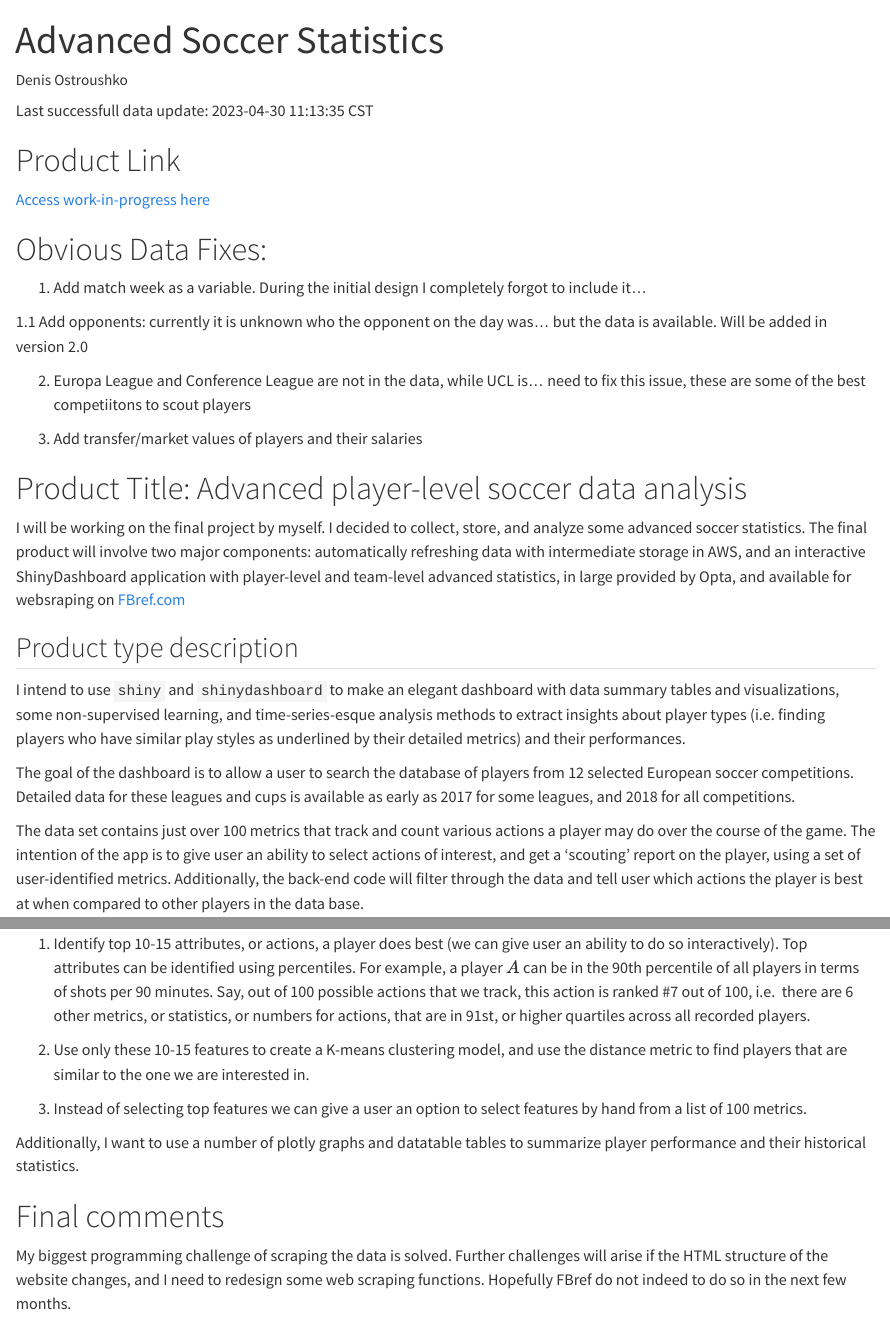
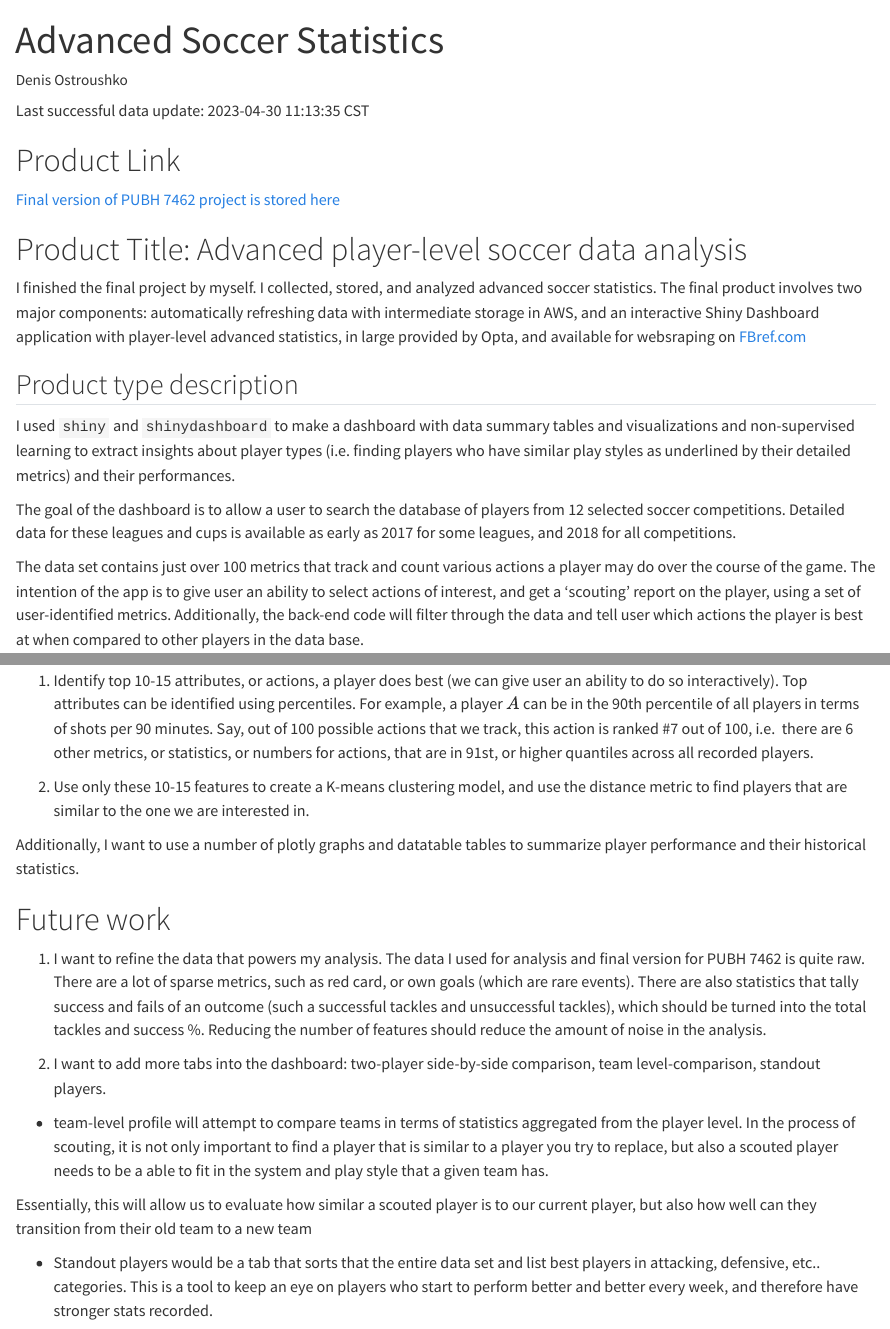
Before and after one commit to denisostroushko1/soccer_dashboard, a Quarto document (README.qmd): the page in a window 1100 px wide, from its top, and a second part further down, joined at a grey line. Rendered offline with R 4.5, knitr and Pandoc in place of Quarto, with nearby package versions.

Commit message:
for final project submission - new readme

```diff
--- a/README.qmd
+++ b/README.qmd
@@ -12,37 +12,39 @@ execute:
 
 <!-- gfm -->
 
-Last successfull data update: `r paste0(format(Sys.time(), tz="America/Chicago"), " CST")`
+Last successful data update: `r paste0(format(Sys.time(), tz="America/Chicago"), " CST")`
 
 # Product Link
 
-[Access work-in-progress here](https://kexite.shinyapps.io/soccer_dashboard/)
+[Final version of PUBH 7462 project is stored here](https://kexite.shinyapps.io/soccer_dashboard/)
 
+<!--
 # Obvious Data Fixes:
 
 1. Add match week as a variable. During the initial design I completely forgot to include it...
 
 1.1 Add opponents: currently it is unknown who the opponent on the day was... but the data is available. Will be added in version 2.0
 
-2. Europa League and Conference League are not in the data, while UCL is... need to fix this issue, these are some of the best competiitons
+2. Europa League and Conference League are not in the data, while UCL is... need to fix this issue, these are some of the best competitions
 to scout players
 
 3. Add transfer/market values of players and their salaries
+-->
 
 # Product Title: Advanced player-level soccer data analysis
 
-I will be working on the final project by myself. I decided to collect, store, and analyze some advanced soccer statistics.
-The final product will involve two major components: automatically refreshing data with intermediate storage in AWS, and
-an interactive ShinyDashboard application with player-level and team-level advanced statistics, in large provided by Opta,
+I finished the final project by myself. I collected, stored, and analyzed advanced soccer statistics.
+The final product involves two major components: automatically refreshing data with intermediate storage in AWS, and
+an interactive Shiny Dashboard application with player-level advanced statistics, in large provided by Opta,
 and available for websraping on [FBref.com](https://fbref.com/en/)
 
 
 ## Product type description
 
-I intend to use `shiny` and `shinydashboard` to make an elegant dashboard with data summary tables and visualizations, some
-non-supervised learning, and time-series-esque analysis methods to extract insights about player types (i.e. finding players who have similar play styles as underlined by their detailed metrics) and their performances.
+I used `shiny` and `shinydashboard` to make a dashboard with data summary tables and visualizations and
+non-supervised learning to extract insights about player types (i.e. finding players who have similar play styles as underlined by their detailed metrics) and their performances.
 
-The goal of the dashboard is to allow a user to search the database of players from 12 selected European soccer competitions.
+The goal of the dashboard is to allow a user to search the database of players from 12 selected soccer competitions.
 Detailed data for these leagues and cups is available as early as 2017 for some leagues, and 2018 for all competitions.
 
 The data set contains just over 100 metrics that track and count various actions a player may do over the course of the game.
@@ -90,19 +94,30 @@ players with similar play styles should have similar underlying stats. For examp
 1. Identify top 10-15 attributes, or actions, a player does best (we can give user an ability to do so interactively).
   Top attributes can be identified using percentiles. For example, a player $A$ can be in the 90th percentile of all players
   in terms of shots per 90 minutes. Say, out of 100 possible actions that we track, this action is ranked #7 out of 100, i.e.
-  there are 6 other metrics, or statistics, or numbers for actions, that are in 91st, or higher quartiles across all recorded
+  there are 6 other metrics, or statistics, or numbers for actions, that are in 91st, or higher quantiles across all recorded
   players.
 
 2. Use only these 10-15 features to create a K-means clustering model, and use the distance metric to find players that are
   similar to the one we are interested in.
 
-3. Instead of selecting top features we can give a user an option to select features by hand from a list of 100 metrics.
-
 Additionally, I want to use a number of plotly graphs and datatable tables to summarize player performance and their historical
 statistics.
 
-# Final comments
+# Future work
 
-My biggest programming challenge of scraping the data is solved. Further challenges will arise if the HTML structure of the
-website changes, and I need to redesign some web scraping functions. Hopefully FBref do not indeed to do so in the next few
-months.
+1. I want to refine the data that powers my analysis. The data I used for analysis and final version for PUBH 7462 is quite raw.
+There are a lot of sparse metrics, such as red card, or own goals (which are rare events). There are also statistics that
+tally success and fails of an outcome (such a successful tackles and unsuccessful tackles), which should be turned into the
+total tackles and success %. Reducing the number of features should reduce the amount of noise in the analysis.
+
+2. I want to add more tabs into the dashboard: two-player side-by-side comparison, team level-comparison, standout players.
+
+  * team-level profile will attempt to compare teams in terms of statistics aggregated from the player level. In the process of scouting, it is not only important to find a player that is similar to a player you try to replace, but also a scouted player needs
+  to be a able to fit in the system and play style that a given team has.
+
+  Essentially, this will allow us to evaluate how similar a scouted player is to our current player, but also how well can they
+  transition from their old team to a new team
+
+  * Standout players would be a tab that sorts that the entire data set and list best players in attacking, defensive, etc..
+  categories. This is a tool to keep an eye on players who start to perform better and better every week, and therefore have
+  stronger stats recorded.
```
Also changed, not shown: README.md, README.qmd (4 more changed lines).
